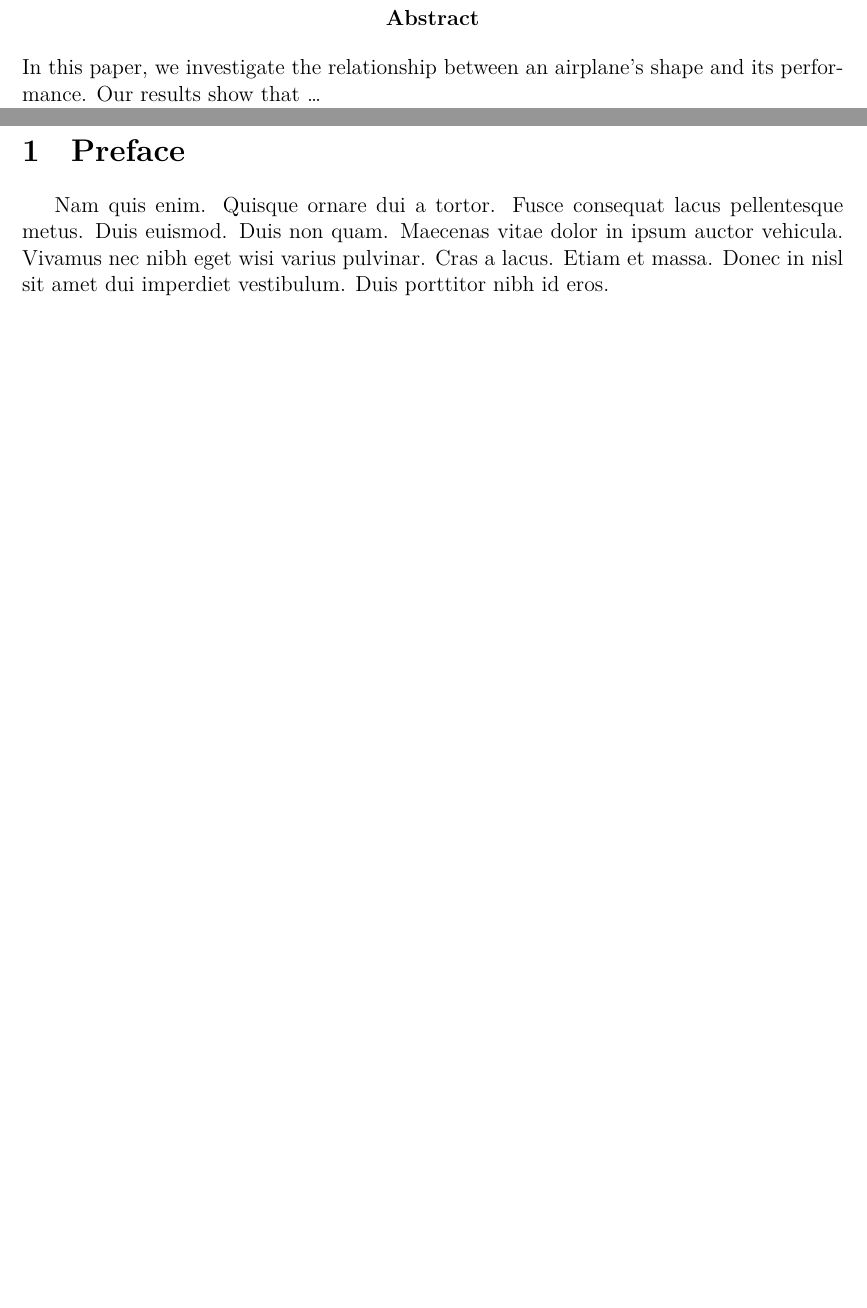
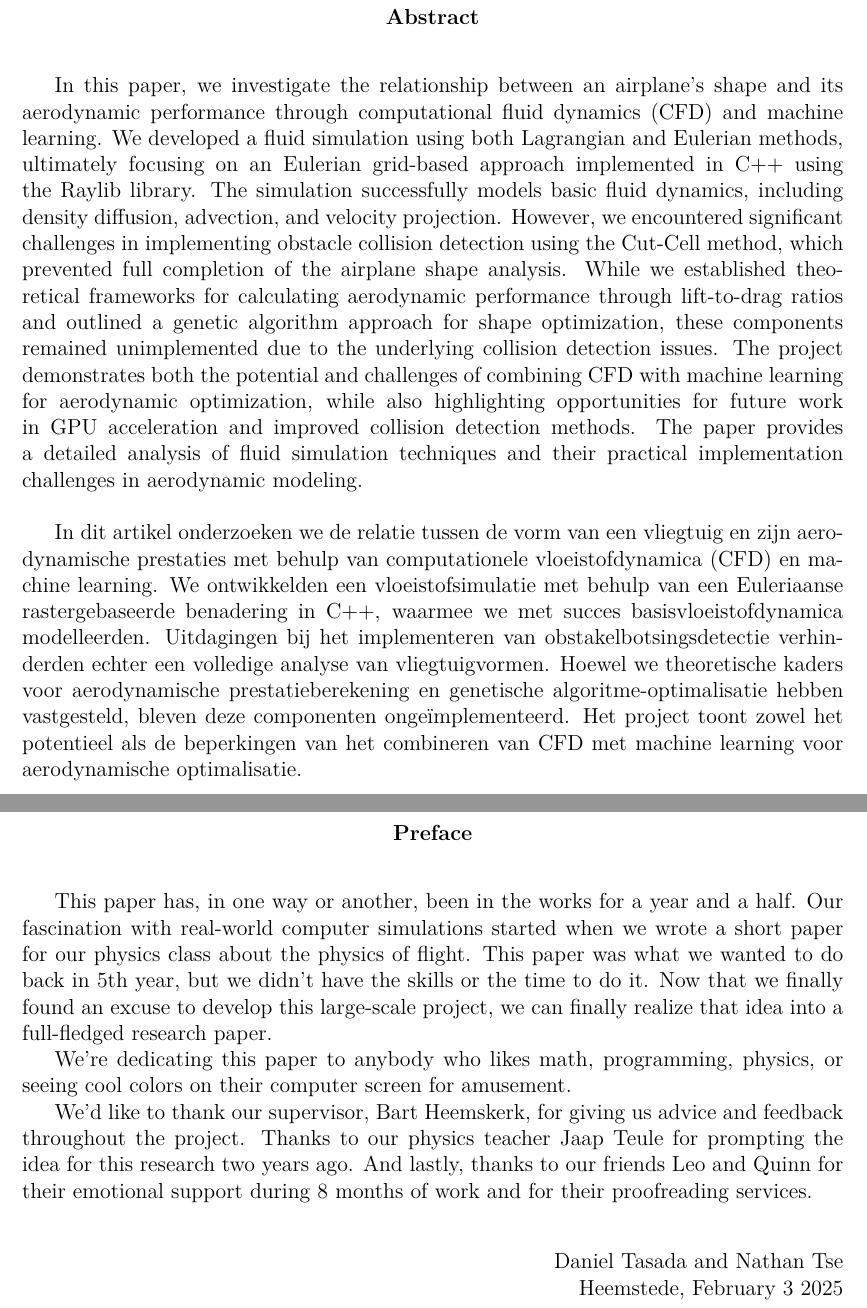
Before and after one commit to dtasada/paper, a LaTeX thesis (thesis/Thesis.tex): two parts of pages 2 and 3 of 28 before the commit and two parts of pages 3 and 4 of 29 after it, joined at a grey line, cut so that both start at the same text, the shorter picture padded with empty space. Compiled offline with LuaLaTeX.

Commit message:
tex final?

```diff
--- a/thesis/Thesis.tex
+++ b/thesis/Thesis.tex
@@ -3,10 +3,12 @@
 % Packages
 \usepackage{animate}
 \usepackage{amsmath}
+\usepackage{abstract}
 \usepackage{amssymb}
 \usepackage{bibentry}
 \usepackage{color}
 \usepackage{dirtree}
+\usepackage{datetime}
 \usepackage{float}
 \usepackage{geometry}
 \usepackage{graphicx}
@@ -73,12 +108,60 @@ breaklinks=true,
 \begin{abstract}
 	In this paper, we investigate the relationship between an airplane's shape
-	and its performance. Our results show that \dots
+	and its aerodynamic performance through computational fluid dynamics (CFD)
+	and machine learning. We developed a fluid simulation using both Lagrangian
+	and Eulerian methods, ultimately focusing on an Eulerian grid-based approach
+	implemented in C++ using the Raylib library. The simulation successfully
+	models basic fluid dynamics, including density diffusion, advection, and
+	velocity projection. However, we encountered significant challenges in
+	implementing obstacle collision detection using the Cut-Cell method, which
+	prevented full completion of the airplane shape analysis. While we established
+	theoretical frameworks for calculating aerodynamic performance through
+	lift-to-drag ratios and outlined a genetic algorithm approach for shape
+	optimization, these components remained unimplemented due to the underlying
+	collision detection issues. The project demonstrates both the potential and
+	challenges of combining CFD with machine learning for aerodynamic optimization,
+	while also highlighting opportunities for future work in GPU acceleration and
+	improved collision detection methods. The paper provides a detailed analysis
+	of fluid simulation techniques and their practical implementation challenges
+	in aerodynamic modeling. \\
+
+	In dit artikel onderzoeken we de relatie tussen de vorm van een vliegtuig en
+	zijn aerodynamische prestaties met behulp van computationele vloeistofdynamica
+	(CFD) en machine learning. We ontwikkelden een vloeistofsimulatie met behulp
+	van een Euleriaanse rastergebaseerde benadering in C++, waarmee we met succes
+	basisvloeistofdynamica modelleerden. Uitdagingen bij het implementeren van
+	obstakelbotsingsdetectie verhinderden echter een volledige analyse van vliegtuigvormen.
+	Hoewel we theoretische kaders voor aerodynamische prestatieberekening en genetische
+	algoritme-optimalisatie hebben vastgesteld, bleven deze componenten ongeïmplementeerd.
+	Het project toont zowel het potentieel als de beperkingen van het combineren
+	van CFD met machine learning voor aerodynamische optimalisatie.
 \end{abstract}
 
 % Table of Contents
 \pagebreak
-\section{Preface}
-\ipsum[1]
+\renewcommand{\abstractname}{Preface}
+\begin{abstract}
+This paper has, in one way or another, been in the works for a year and a half.
+Our fascination with real-world computer simulations started when we wrote a short
+paper for our physics class about the physics of flight. This paper was what we
+wanted to do back in 5th year, but we didn't have the skills or the time to do it.
+Now that we finally found an excuse to develop this large-scale project, we can
+finally realize that idea into a full-fledged research paper.
+
+We're dedicating this paper to anybody who likes math, programming, physics, or
+seeing cool colors on their computer screen for amusement.
+
+We'd like to thank our supervisor, Bart Heemskerk, for giving us advice and feedback
+throughout the project. Thanks to our physics teacher Jaap Teule for prompting
+the idea for this research two years ago. And lastly, thanks to our friends Leo
+and Quinn for their emotional support during 8 months of work and for their
+proofreading services. \\
+
+\begin{flushright}
+	Daniel Tasada and Nathan Tse \\
+	Heemstede, February 3 2025
+\end{flushright}
+\end{abstract}
 
 \pagebreak
 
```
Also changed, not shown: thesis/resources/watermark.png (added), thesis/Thesis.tex (46 more changed lines).
